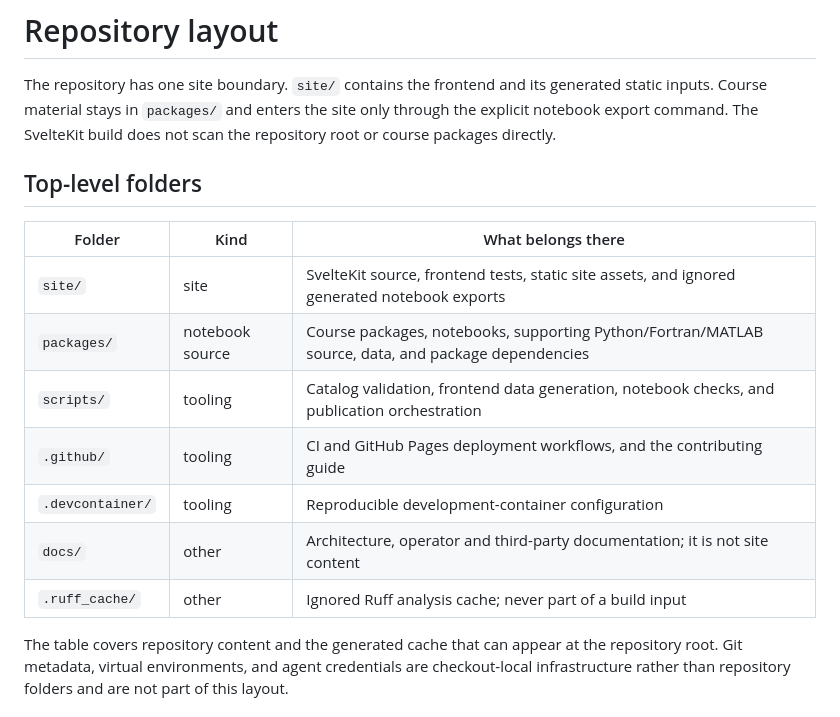
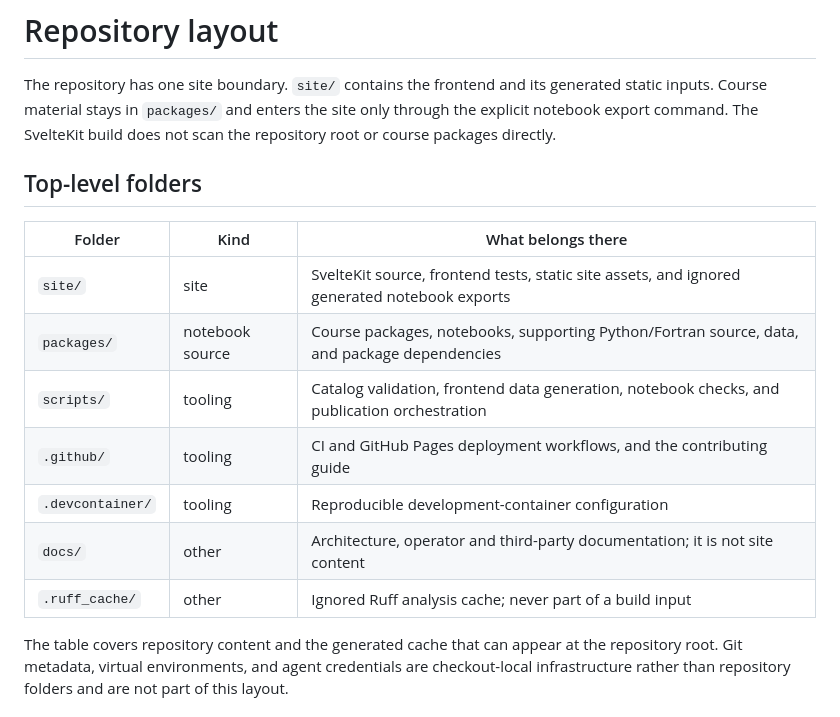
Before and after one commit to totallynotdavid/undergrad, a Markdown page: docs/layout.md, the part around one of its changes. Drawn GitHub-style.

Commit message:
docs: remove MATLAB from the layout table

```diff
--- a/docs/layout.md
+++ b/docs/layout.md
@@ -2,20 +2,20 @@
 
 The repository has one site boundary. `site/` contains the frontend and its
 generated static inputs. Course material stays in `packages/` and enters the
-site only through the explicit notebook export command. The SvelteKit build
-does not scan the repository root or course packages directly.
+site only through the explicit notebook export command. The SvelteKit build does
+not scan the repository root or course packages directly.
 
 ## Top-level folders
 
-| Folder           | Kind            | What belongs there                                                                                  |
-| ---------------- | --------------- | --------------------------------------------------------------------------------------------------- |
-| `site/`          | site            | SvelteKit source, frontend tests, static site assets, and ignored generated notebook exports        |
-| `packages/`      | notebook source | Course packages, notebooks, supporting Python/Fortran/MATLAB source, data, and package dependencies |
-| `scripts/`       | tooling         | Catalog validation, frontend data generation, notebook checks, and publication orchestration        |
-| `.github/`       | tooling         | CI and GitHub Pages deployment workflows, and the contributing guide                                |
-| `.devcontainer/` | tooling         | Reproducible development-container configuration                                                    |
-| `docs/`          | other           | Architecture, operator and third-party documentation; it is not site content                        |
-| `.ruff_cache/`   | other           | Ignored Ruff analysis cache; never part of a build input                                            |
+| Folder           | Kind            | What belongs there                                                                           |
+| ---------------- | --------------- | -------------------------------------------------------------------------------------------- |
+| `site/`          | site            | SvelteKit source, frontend tests, static site assets, and ignored generated notebook exports |
+| `packages/`      | notebook source | Course packages, notebooks, supporting Python/Fortran source, data, and package dependencies |
+| `scripts/`       | tooling         | Catalog validation, frontend data generation, notebook checks, and publication orchestration |
+| `.github/`       | tooling         | CI and GitHub Pages deployment workflows, and the contributing guide                         |
+| `.devcontainer/` | tooling         | Reproducible development-container configuration                                             |
+| `docs/`          | other           | Architecture, operator and third-party documentation; it is not site content                 |
+| `.ruff_cache/`   | other           | Ignored Ruff analysis cache; never part of a build input                                     |
 
 The table covers repository content and the generated cache that can appear at
 the repository root. Git metadata, virtual environments, and agent credentials
```
Also changed, not shown: other parts of docs/layout.md (+2 -2 lines).
